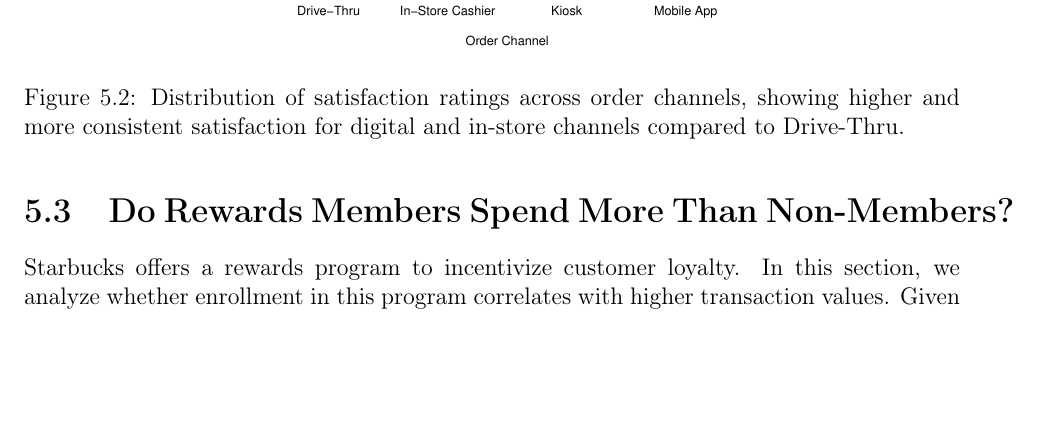
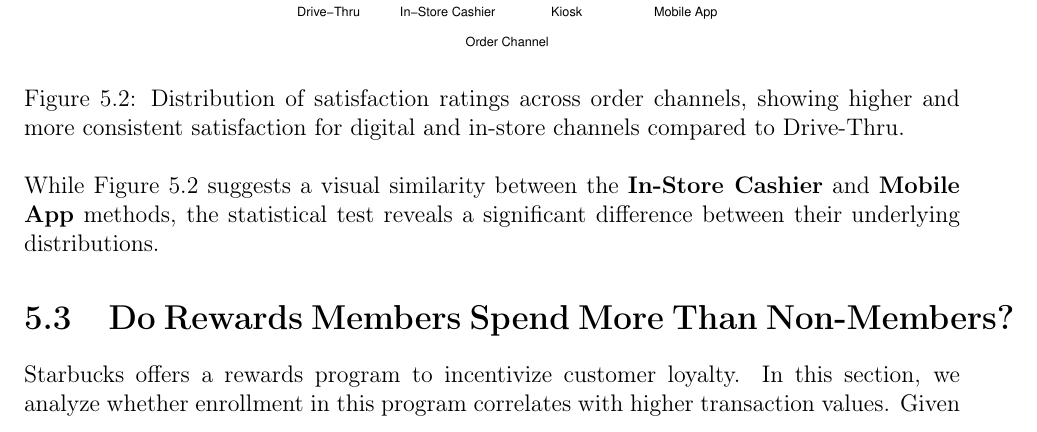
Before and after one commit to Th3Groke/Starbucks_patterns, a LaTeX thesis (Report/report.tex): part of page 25 of 34, cut so that both start at the same text, the shorter picture padded with empty space. Compiled offline with pdfLaTeX.

Commit message:
added disclaimer to the satisfaction boxplot and similarity

```diff
--- a/Report/report.tex
+++ b/Report/report.tex
@@ -649,6 +649,7 @@
     \label{fig:satisfaction_boxplot}
 \end{figure}
 
+\noindent While Figure~\ref{fig:satisfaction_boxplot} suggests a visual similarity between the \textbf{In-Store Cashier} and \textbf{Mobile App} methods, the statistical test reveals a significant difference between their underlying distributions.
 \section{Do Rewards Members Spend More Than Non-Members?}
 Starbucks offers a rewards program to incentivize customer loyalty. In this section, we analyze whether enrollment in this program correlates with higher transaction values. Given that the \texttt{total\_spend} variable was previously found to be non-normally distributed, we utilize the median as a robust measure of central tendency and the Mann-Whitney U test for hypothesis testing.
 
```
